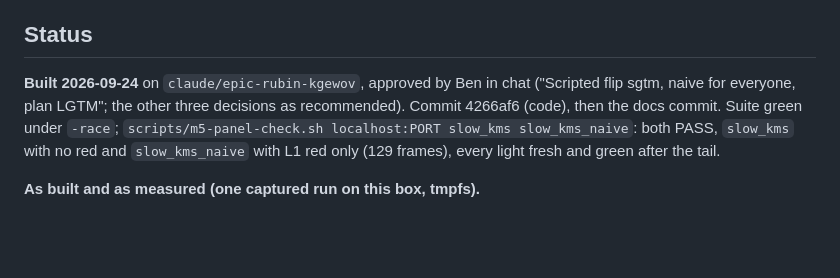
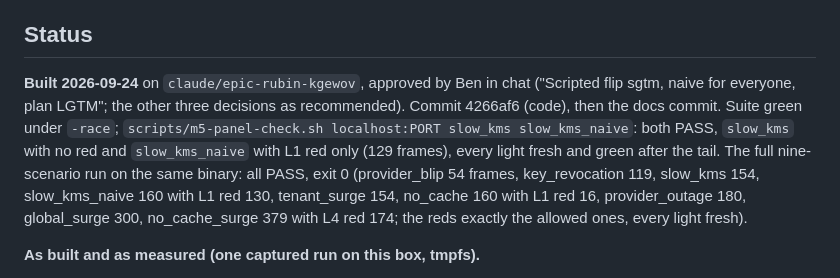
Before and after one commit to prabenzo/cmek, a Markdown page: docs/plan/NAIVE.md, the part around the change. Rendered like a GitHub page; blank space fills up the shorter version.

Commit message:
docs: the full nine-scenario run after naive mode
Co-Authored-By: Claude Fable 5.1 <noreply@anthropic.com>
Claude-Session: https://claude.ai/code/session_01U4fvtJRDTogVHwcFfXhibz

```diff
--- a/docs/plan/NAIVE.md
+++ b/docs/plan/NAIVE.md
@@ -52,7 +52,7 @@ Each: recommended · alternative.
 
 ## Status
 
-**Built 2026-09-24** on `claude/epic-rubin-kgewov`, approved by Ben in chat ("Scripted flip sgtm, naive for everyone, plan LGTM"; the other three decisions as recommended). Commit 4266af6 (code), then the docs commit. Suite green under `-race`; `scripts/m5-panel-check.sh localhost:PORT slow_kms slow_kms_naive`: both PASS, `slow_kms` with no red and `slow_kms_naive` with L1 red only (129 frames), every light fresh and green after the tail.
+**Built 2026-09-24** on `claude/epic-rubin-kgewov`, approved by Ben in chat ("Scripted flip sgtm, naive for everyone, plan LGTM"; the other three decisions as recommended). Commit 4266af6 (code), then the docs commit. Suite green under `-race`; `scripts/m5-panel-check.sh localhost:PORT slow_kms slow_kms_naive`: both PASS, `slow_kms` with no red and `slow_kms_naive` with L1 red only (129 frames), every light fresh and green after the tail. The full nine-scenario run on the same binary: all PASS, exit 0 (provider_blip 54 frames, key_revocation 119, slow_kms 154, slow_kms_naive 160 with L1 red 130, tenant_surge 154, no_cache 160 with L1 red 16, provider_outage 180, global_surge 300, no_cache_surge 379 with L4 red 174; the reds exactly the allowed ones, every light fresh).
 
 **As built and as measured (one captured run on this box, tmpfs).**
 
```
Also changed, not shown: docs/TIMELOG.md (+1 -1 lines).
